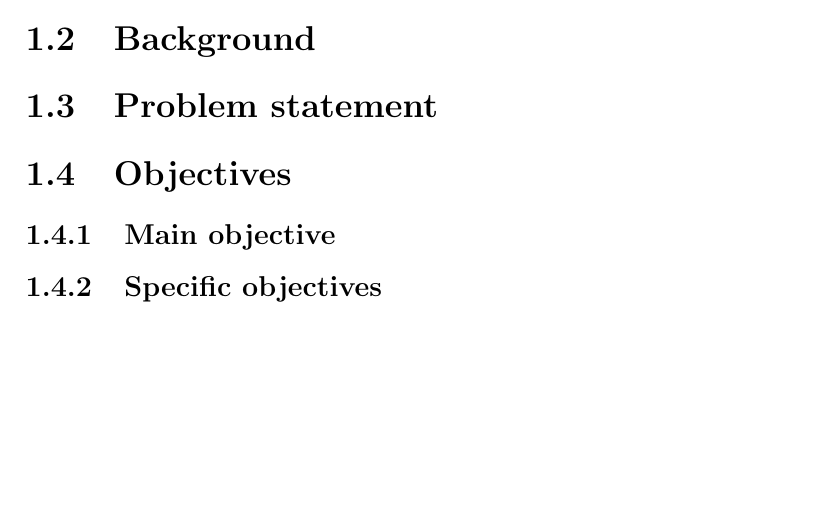
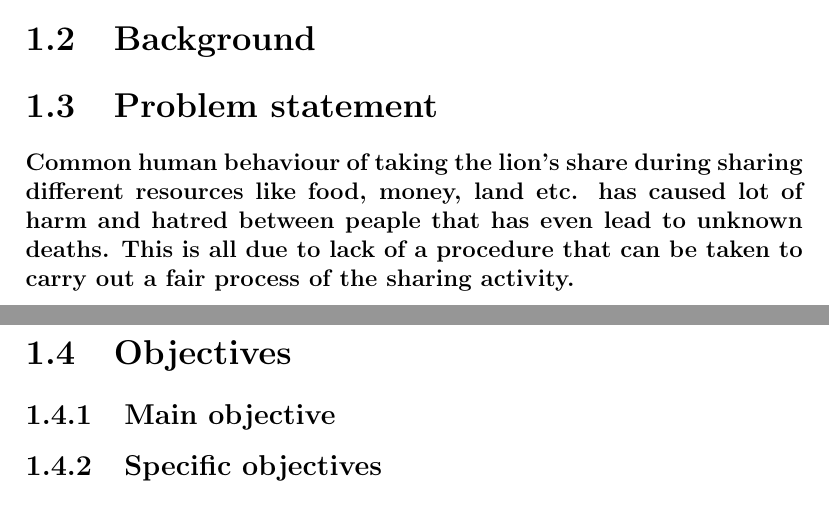
Before and after one commit to tuzajohn/cake-cutting-with-free-envy, a LaTeX document (cake cutting/cakee.tex): part of page 2 of 2 before the commit and two parts of pages 2 and 3 of 3 after it, the two joined at a grey line, cut so that both start at the same text, the shorter picture padded with empty space. Compiled offline with pdfLaTeX.

Commit message:
i have stated the problem statement

```diff
--- a/cake cutting/cakee.tex
+++ b/cake cutting/cakee.tex
@@ -12,6 +12,7 @@
 
 \section{Background}
 \section{Problem statement}
+\paragraph{Common human behaviour of taking the lion's share during sharing different resources like food, money, land etc. has caused lot of harm and hatred between peaple that has even lead to unknown deaths. This is all due to lack of a procedure that can be taken to carry out a fair process of the sharing activity. }
 \section{Objectives}
 \subsection{Main objective}
 \subsection{Specific objectives}
```
Also changed, not shown: cake cutting/cakee.pdf, 3 other files.
